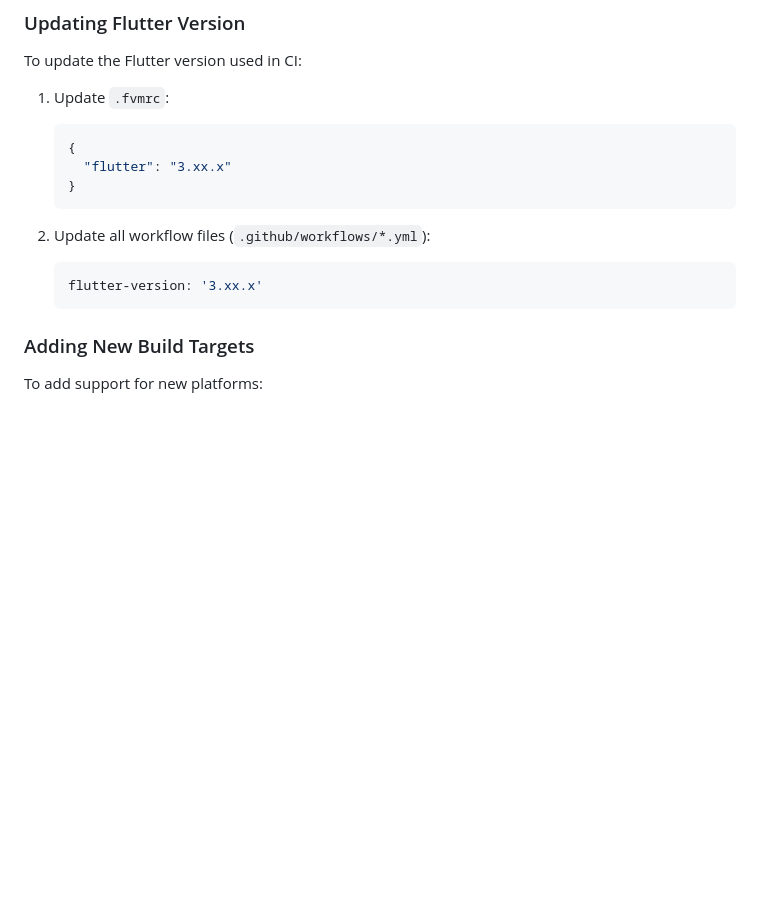
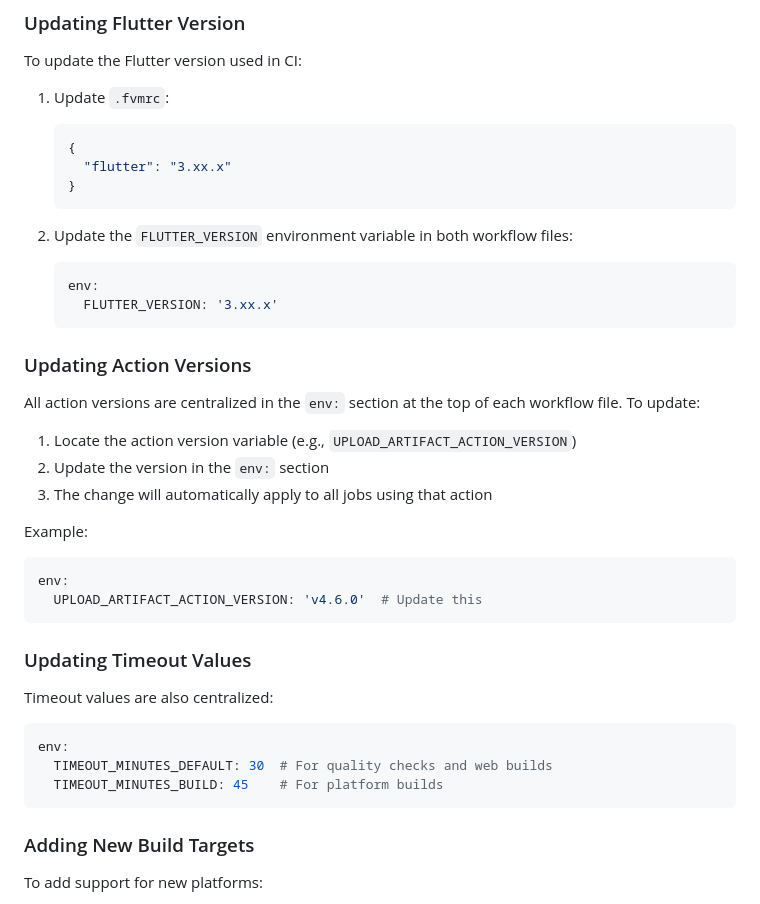
Before and after one commit to Hyponauts/Crubik, a Markdown page: .github/workflows/README.md, the part around one of its changes. Rendered like a GitHub page; blank space fills up the shorter version.

````diff
--- a/.github/workflows/README.md
+++ b/.github/workflows/README.md
@@ -244,10 +269,33 @@ To update the Flutter version used in CI:
    }
    ```
 
-2. Update all workflow files (`.github/workflows/*.yml`):
+2. Update the `FLUTTER_VERSION` environment variable in both workflow files:
    ```yaml
-   flutter-version: '3.xx.x'
+   env:
+     FLUTTER_VERSION: '3.xx.x'
    ```
+
+### Updating Action Versions
+All action versions are centralized in the `env:` section at the top of each workflow file. To update:
+
+1. Locate the action version variable (e.g., `UPLOAD_ARTIFACT_ACTION_VERSION`)
+2. Update the version in the `env:` section
+3. The change will automatically apply to all jobs using that action
+
+Example:
+```yaml
+env:
+  UPLOAD_ARTIFACT_ACTION_VERSION: 'v4.6.0'  # Update this
+```
+
+### Updating Timeout Values
+Timeout values are also centralized:
+
+```yaml
+env:
+  TIMEOUT_MINUTES_DEFAULT: 30  # For quality checks and web builds
+  TIMEOUT_MINUTES_BUILD: 45    # For platform builds
+```
 
 ### Adding New Build Targets
 To add support for new platforms:
````
Also changed, not shown: other parts of .github/workflows/README.md (+29 -4 lines).
